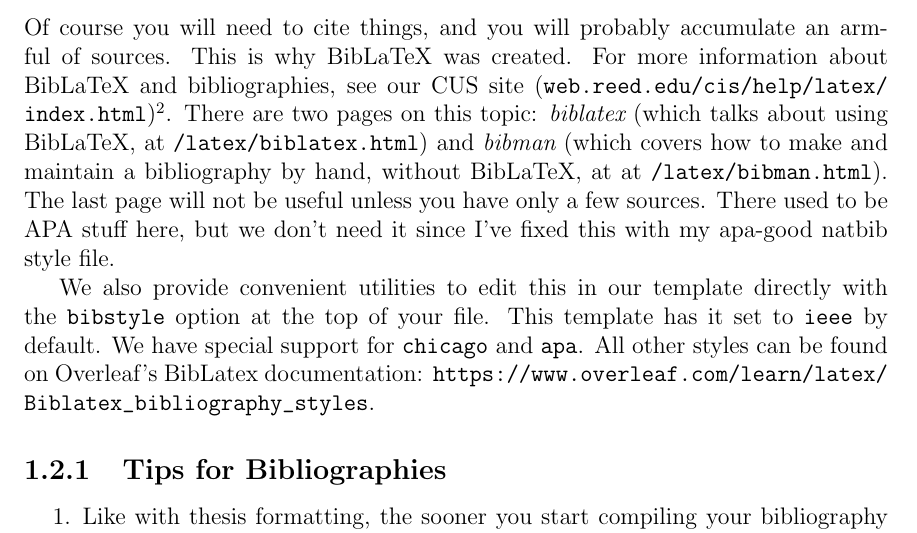
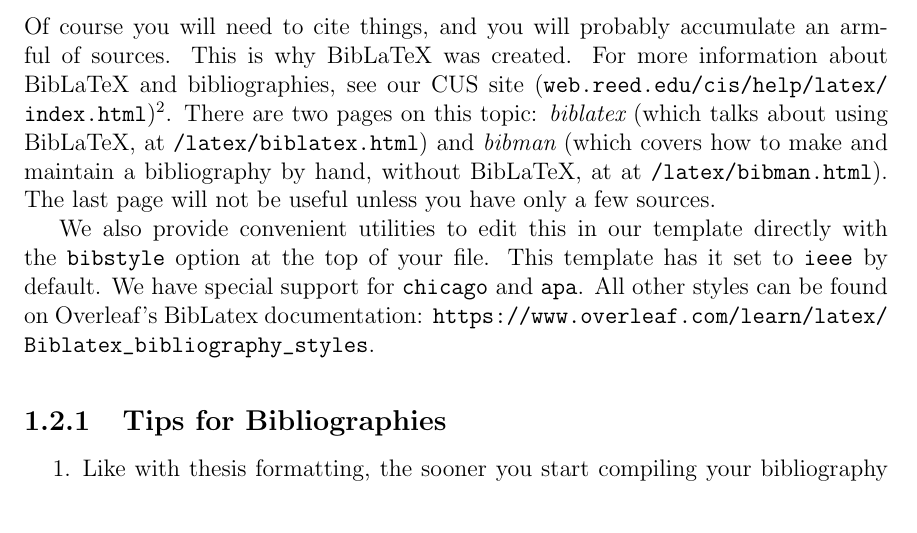
Before and after one commit to Samasaur1/reedthesis, a LaTeX thesis (new/thesis.tex): part of page 24 of 42, cut so that both start at the same text. Compiled offline with pdfLaTeX.

Commit message:
chore: drop apa comment

```diff
--- a/new/thesis.tex
+++ b/new/thesis.tex
@@ -186,7 +186,7 @@ In other words, if you want to make a shorthand for H$_2$SO$_4$, which doesn't i
 	You might want to footnote something.\footnote{footnote text} Be sure to leave no spaces between the word immediately preceding the footnote command and the command itself. The footnote will be in a smaller font and placed appropriately. Endnotes work in much the same way. More information can be found about both on the CUS site.
 
 \section{Bibliographies}
-	Of course you will need to cite things, and you will probably accumulate an armful of sources. This is why BibLaTeX was created. For more information about BibLaTeX and bibliographies, see our CUS site (\url{web.reed.edu/cis/help/latex/index.html})\footnote{\cite{reedweb:2007}}. There are two pages on this topic: {\it biblatex} (which talks about using BibLaTeX, at \url{/latex/biblatex.html}) and {\it bibman} (which covers how to make and maintain a bibliography by hand, without BibLaTeX, at at \url{/latex/bibman.html}). The last page will not be useful unless you have only a few sources. There used to be APA stuff here, but we don't need it since I've fixed this with my apa-good natbib style file.
+	Of course you will need to cite things, and you will probably accumulate an armful of sources. This is why BibLaTeX was created. For more information about BibLaTeX and bibliographies, see our CUS site (\url{web.reed.edu/cis/help/latex/index.html})\footnote{\cite{reedweb:2007}}. There are two pages on this topic: {\it biblatex} (which talks about using BibLaTeX, at \url{/latex/biblatex.html}) and {\it bibman} (which covers how to make and maintain a bibliography by hand, without BibLaTeX, at at \url{/latex/bibman.html}). The last page will not be useful unless you have only a few sources.
 
 	We also provide convenient utilities to edit this in our template directly with the \texttt{bibstyle} option at the top of your file. This template has it set to \texttt{ieee} by default. We have special support for \texttt{chicago} and \texttt{apa}. All other styles can be found on Overleaf's BibLatex documentation: \url{https://www.overleaf.com/learn/latex/Biblatex_bibliography_styles}.
 
```
